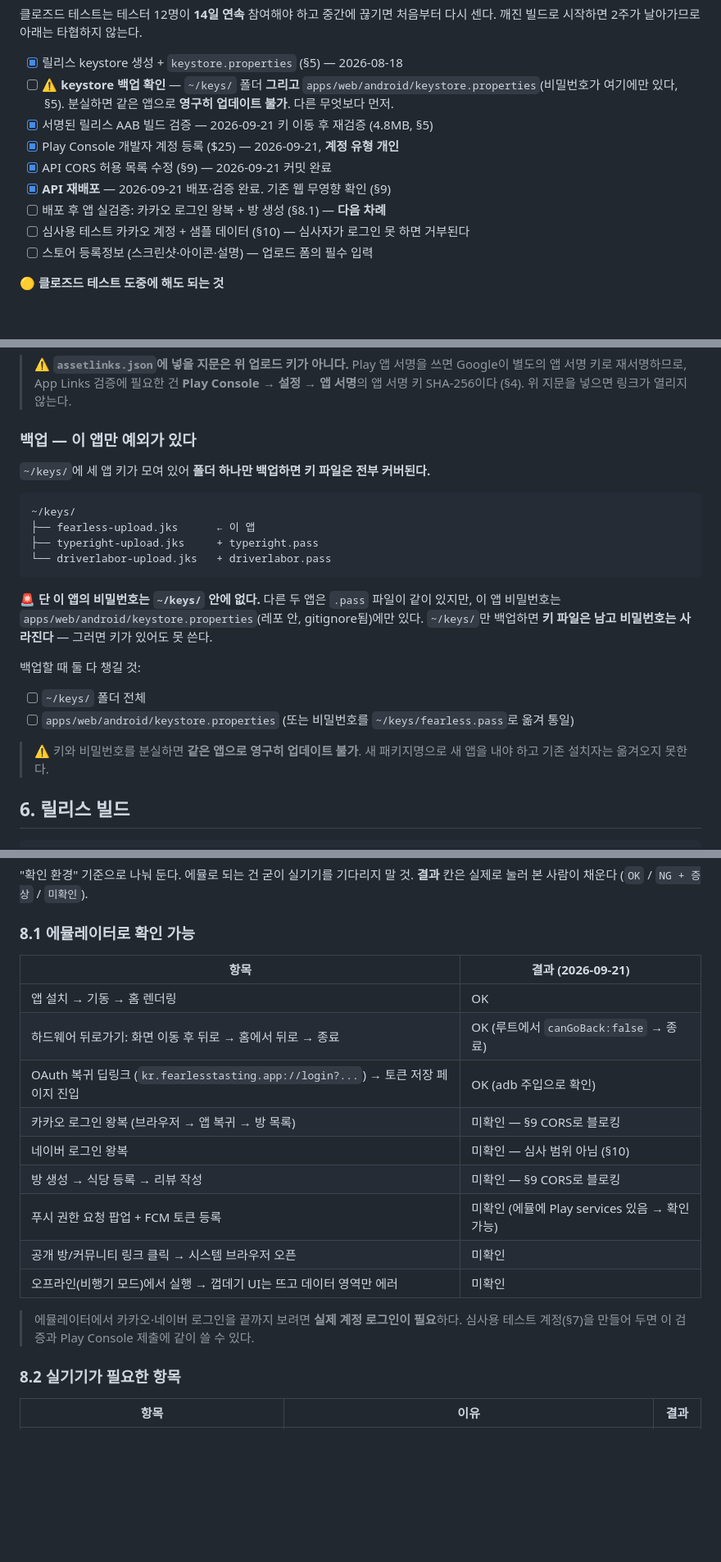
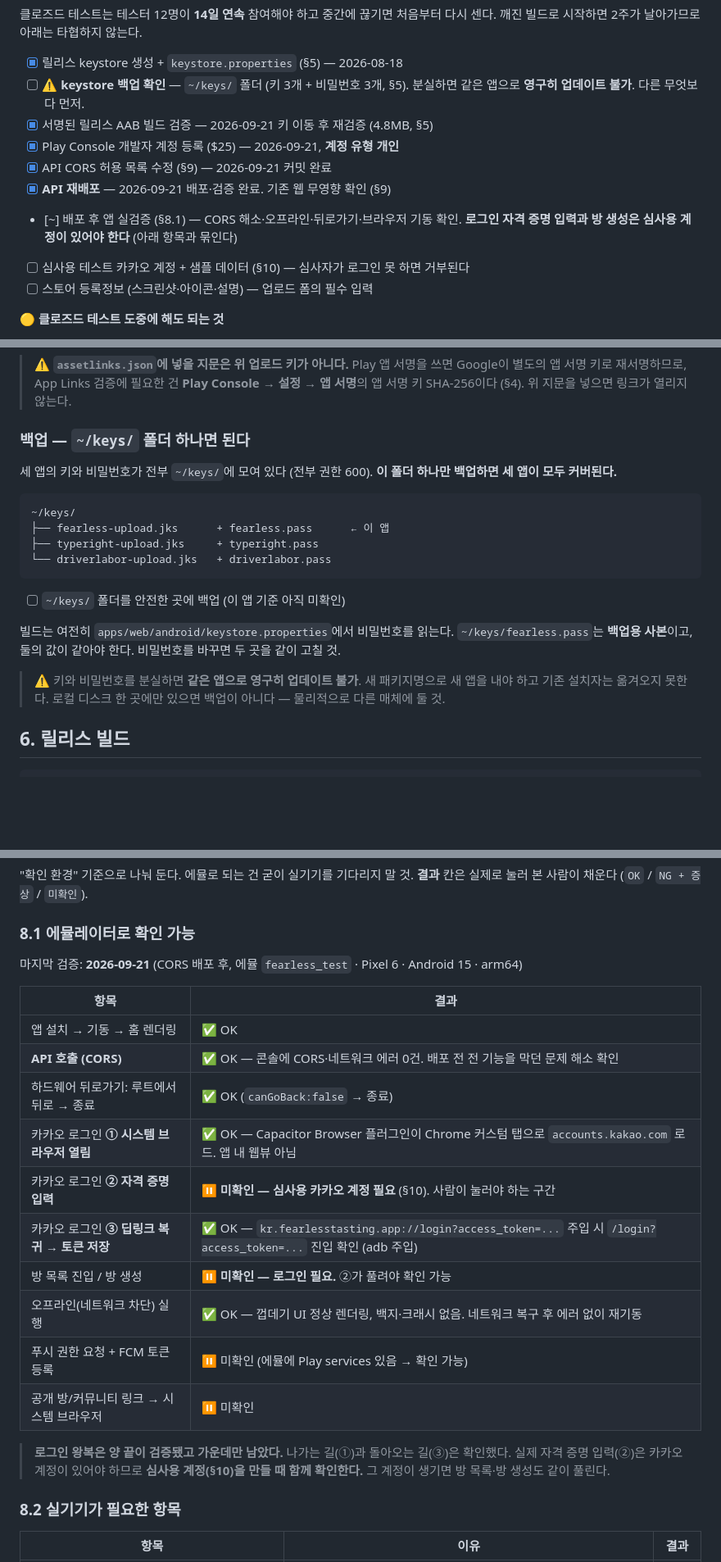
Before and after one commit to pppclove29-bit/fearless-tasting, a Markdown page: docs/app-release.md, 3 parts joined by grey strips. Shown at 82% size. Rendered like a GitHub page; blank space fills up the shorter version.

Commit message:
docs(app): CORS 배포 후 에뮬 재검증 결과 + 키 백업 경로 통일 반영
에뮬레이터(fearless_test)에 최신 코드로 재빌드·설치해 실제로 눌러봤다.

§8.1 결과:
- CORS 에러 0건. 배포 전 전 기능을 막던 문제가 앱에서도 해소된 것을 확인
- 오프라인 실행 시 껍데기 UI 정상 렌더링, 백지·크래시 없음. 복구 후 재기동도 정상
- 카카오 로그인 버튼 → Chrome 커스텀 탭으로 accounts.kakao.com 로드 (앱 내 웹뷰 아님)
- 하드웨어 뒤로가기 루트에서 종료

로그인 왕복은 양 끝(브라우저 기동 / 딥링크 복귀)이 검증됐고
가운데 자격 증명 입력만 남았다. 카카오 계정이 있어야 하므로
심사용 계정(§10)을 만들 때 방 목록·방 생성과 함께 확인한다.

§5: 비밀번호를 ~/keys/fearless.pass 로 옮겨 세 앱 형식이 통일됐다.
이제 ~/keys/ 폴더 하나만 백업하면 세 앱이 실제로 커버된다.
빌드는 여전히 keystore.properties 를 읽으므로 두 값이 같아야 한다는 점을 명시.

Co-Authored-By: Claude Opus 5 (1M context) <noreply@anthropic.com>

````diff
--- a/docs/app-release.md
+++ b/docs/app-release.md
@@ -20,14 +20,14 @@ Capacitor 기반 안드로이드 앱(`kr.fearlesstasting.app`)의 빌드 구조
 처음부터 다시 센다. 깨진 빌드로 시작하면 2주가 날아가므로 아래는 타협하지 않는다.
 
 - [x] 릴리스 keystore 생성 + `keystore.properties` (§5) — 2026-08-18
-- [ ] ⚠️ **keystore 백업 확인** — `~/keys/` 폴더 **그리고**
-      `apps/web/android/keystore.properties`(비밀번호가 여기에만 있다, §5).
+- [ ] ⚠️ **keystore 백업 확인** — `~/keys/` 폴더 (키 3개 + 비밀번호 3개, §5).
       분실하면 같은 앱으로 **영구히 업데이트 불가**. 다른 무엇보다 먼저.
 - [x] 서명된 릴리스 AAB 빌드 검증 — 2026-09-21 키 이동 후 재검증 (4.8MB, §5)
 - [x] Play Console 개발자 계정 등록 ($25) — 2026-09-21, **계정 유형 개인**
 - [x] API CORS 허용 목록 수정 (§9) — 2026-09-21 커밋 완료
 - [x] **API 재배포** — 2026-09-21 배포·검증 완료. 기존 웹 무영향 확인 (§9)
-- [ ] 배포 후 앱 실검증: 카카오 로그인 왕복 + 방 생성 (§8.1) — **다음 차례**
+- [~] 배포 후 앱 실검증 (§8.1) — CORS 해소·오프라인·뒤로가기·브라우저 기동 확인.
+      **로그인 자격 증명 입력과 방 생성은 심사용 계정이 있어야 한다** (아래 항목과 묶인다)
 - [ ] 심사용 테스트 카카오 계정 + 샘플 데이터 (§10) — 심사자가 로그인 못 하면 거부된다
 - [ ] 스토어 등록정보 (스크린샷·아이콘·설명) — 업로드 폼의 필수 입력
 
@@ -235,27 +236,27 @@ JAVA_HOME="/Applications/Android Studio.app/Contents/jbr/Contents/Home" \
 > 필요한 건 **Play Console → 설정 → 앱 서명**의 앱 서명 키 SHA-256이다 (§4).
 > 위 지문을 넣으면 링크가 열리지 않는다.
 
-### 백업 — 이 앱만 예외가 있다
+### 백업 — `~/keys/` 폴더 하나면 된다
 
-`~/keys/`에 세 앱 키가 모여 있어 **폴더 하나만 백업하면 키 파일은 전부 커버된다.**
+세 앱의 키와 비밀번호가 전부 `~/keys/`에 모여 있다 (전부 권한 600).
+**이 폴더 하나만 백업하면 세 앱이 모두 커버된다.**
 
 ```
 ~/keys/
-├── fearless-upload.jks      ← 이 앱
+├── fearless-upload.jks      + fearless.pass      ← 이 앱
 ├── typeright-upload.jks     + typeright.pass
 └── driverlabor-upload.jks   + driverlabor.pass
 ```
 
-🚨 **단 이 앱의 비밀번호는 `~/keys/` 안에 없다.** 다른 두 앱은 `.pass` 파일이 같이 있지만,
-이 앱 비밀번호는 `apps/web/android/keystore.properties`(레포 안, gitignore됨)에만 있다.
-`~/keys/`만 백업하면 **키 파일은 남고 비밀번호는 사라진다** — 그러면 키가 있어도 못 쓴다.
+- [ ] `~/keys/` 폴더를 안전한 곳에 백업 (이 앱 기준 아직 미확인)
 
-백업할 때 둘 다 챙길 것:
-- [ ] `~/keys/` 폴더 전체
-- [ ] `apps/web/android/keystore.properties` (또는 비밀번호를 `~/keys/fearless.pass`로 옮겨 통일)
+빌드는 여전히 `apps/web/android/keystore.properties`에서 비밀번호를 읽는다.
+`~/keys/fearless.pass`는 **백업용 사본**이고, 둘의 값이 같아야 한다.
+비밀번호를 바꾸면 두 곳을 같이 고칠 것.
 
 > ⚠️ 키와 비밀번호를 분실하면 **같은 앱으로 영구히 업데이트 불가**. 새 패키지명으로
 > 새 앱을 내야 하고 기존 설치자는 옮겨오지 못한다.
+> 로컬 디스크 한 곳에만 있으면 백업이 아니다 — 물리적으로 다른 매체에 둘 것.
 
 ## 6. 릴리스 빌드
 
@@ -320,20 +321,25 @@ APP_VERSION_CODE=2 APP_VERSION_NAME=1.0.1 pnpm android:release
 
 ### 8.1 에뮬레이터로 확인 가능
 
-| 항목 | 결과 (2026-09-21) |
+마지막 검증: **2026-09-21** (CORS 배포 후, 에뮬 `fearless_test` · Pixel 6 · Android 15 · arm64)
+
+| 항목 | 결과 |
 | --- | --- |
-| 앱 설치 → 기동 → 홈 렌더링 | OK |
-| 하드웨어 뒤로가기: 화면 이동 후 뒤로 → 홈에서 뒤로 → 종료 | OK (루트에서 `canGoBack:false` → 종료) |
-| OAuth 복귀 딥링크 (`kr.fearlesstasting.app://login?...`) → 토큰 저장 페이지 진입 | OK (adb 주입으로 확인) |
-| 카카오 로그인 왕복 (브라우저 → 앱 복귀 → 방 목록) | 미확인 — §9 CORS로 블로킹 |
-| 네이버 로그인 왕복 | 미확인 — 심사 범위 아님 (§10) |
-| 방 생성 → 식당 등록 → 리뷰 작성 | 미확인 — §9 CORS로 블로킹 |
-| 푸시 권한 요청 팝업 + FCM 토큰 등록 | 미확인 (에뮬에 Play services 있음 → 확인 가능) |
-| 공개 방/커뮤니티 링크 클릭 → 시스템 브라우저 오픈 | 미확인 |
-| 오프라인(비행기 모드)에서 실행 → 껍데기 UI는 뜨고 데이터 영역만 에러 | 미확인 |
+| 앱 설치 → 기동 → 홈 렌더링 | ✅ OK |
+| **API 호출 (CORS)** | ✅ OK — 콘솔에 CORS·네트워크 에러 0건. 배포 전 전 기능을 막던 문제 해소 확인 |
+| 하드웨어 뒤로가기: 루트에서 뒤로 → 종료 | ✅ OK (`canGoBack:false` → 종료) |
+| 카카오 로그인 **① 시스템 브라우저 열림** | ✅ OK — Capacitor Browser 플러그인이 Chrome 커스텀 탭으로 `accounts.kakao.com` 로드. 앱 내 웹뷰 아님 |
+| 카카오 로그인 **② 자격 증명 입력** | ⏸️ **미확인 — 심사용 카카오 계정 필요** (§10). 사람이 눌러야 하는 구간 |
+| 카카오 로그인 **③ 딥링크 복귀 → 토큰 저장** | ✅ OK — `kr.fearlesstasting.app://login?access_token=...` 주입 시 `/login?access_token=...` 진입 확인 (adb 주입) |
+| 방 목록 진입 / 방 생성 | ⏸️ **미확인 — 로그인 필요.** ②가 풀려야 확인 가능 |
+| 오프라인(네트워크 차단) 실행 | ✅ OK — 껍데기 UI 정상 렌더링, 백지·크래시 없음. 네트워크 복구 후 에러 없이 재기동 |
+| 푸시 권한 요청 + FCM 토큰 등록 | ⏸️ 미확인 (에뮬에 Play services 있음 → 확인 가능) |
+| 공개 방/커뮤니티 링크 → 시스템 브라우저 | ⏸️ 미확인 |
 
-> 에뮬레이터에서 카카오·네이버 로그인을 끝까지 보려면 **실제 계정 로그인이 필요**하다.
-> 심사용 테스트 계정(§7)을 만들어 두면 이 검증과 Play Console 제출에 같이 쓸 수 있다.
+> **로그인 왕복은 양 끝이 검증됐고 가운데만 남았다.**
+> 나가는 길(①)과 돌아오는 길(③)은 확인했다. 실제 자격 증명 입력(②)은
+> 카카오 계정이 있어야 하므로 **심사용 계정(§10)을 만들 때 함께 확인한다.**
+> 그 계정이 생기면 방 목록·방 생성도 같이 풀린다.
 
 ### 8.2 실기기가 필요한 항목
 
````
Also changed, not shown: other parts of docs/app-release.md (+2 -1 lines).
